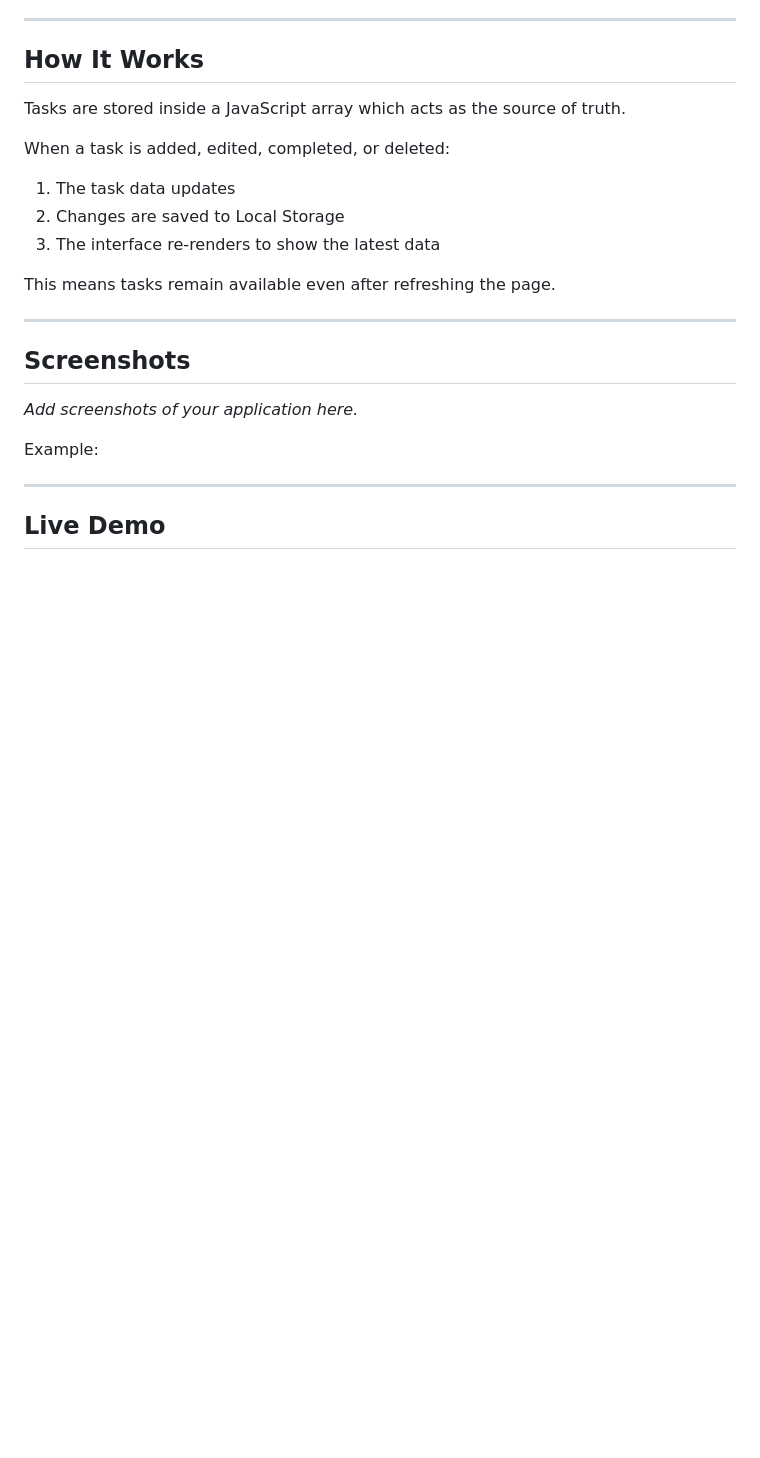
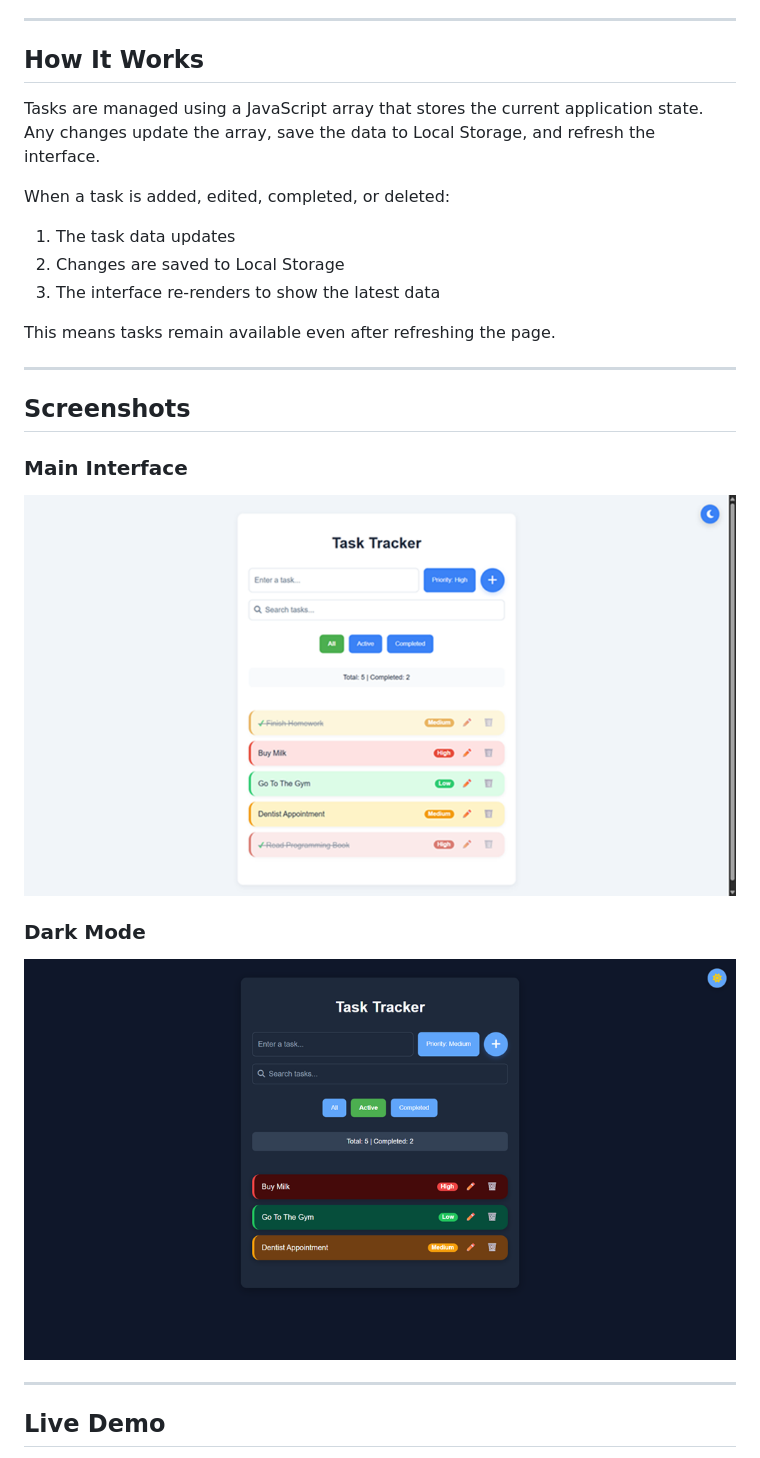
Before and after one commit to zireael06/Todo-App, a Markdown page: README.md, the part around the change. GitHub-like rendering; pictures changed too: screenshots/task-tracker-dark-mode.png (added), screenshots/task-tracker-main.png (added); blank space fills up the shorter version.

Commit message:
Add screenshots to README

```diff
--- a/README.md
+++ b/README.md
@@ -42,7 +42,7 @@ The app allows users to create, organise, search, and manage tasks with priority
 
 ## How It Works
 
-Tasks are stored inside a JavaScript array which acts as the source of truth.
+Tasks are managed using a JavaScript array that stores the current application state. Any changes update the array, save the data to Local Storage, and refresh the interface.
 
 When a task is added, edited, completed, or deleted:
 
@@ -56,9 +56,13 @@ This means tasks remain available even after refreshing the page.
 
 ## Screenshots
 
-_Add screenshots of your application here._
+### Main Interface
 
-Example:
+![Task Tracker Main Screenshot](screenshots/task-tracker-main.png)
+
+### Dark Mode
+
+![Task Tracker Dark Mode Screenshot](screenshots/task-tracker-dark-mode.png)
 
 
 
```
